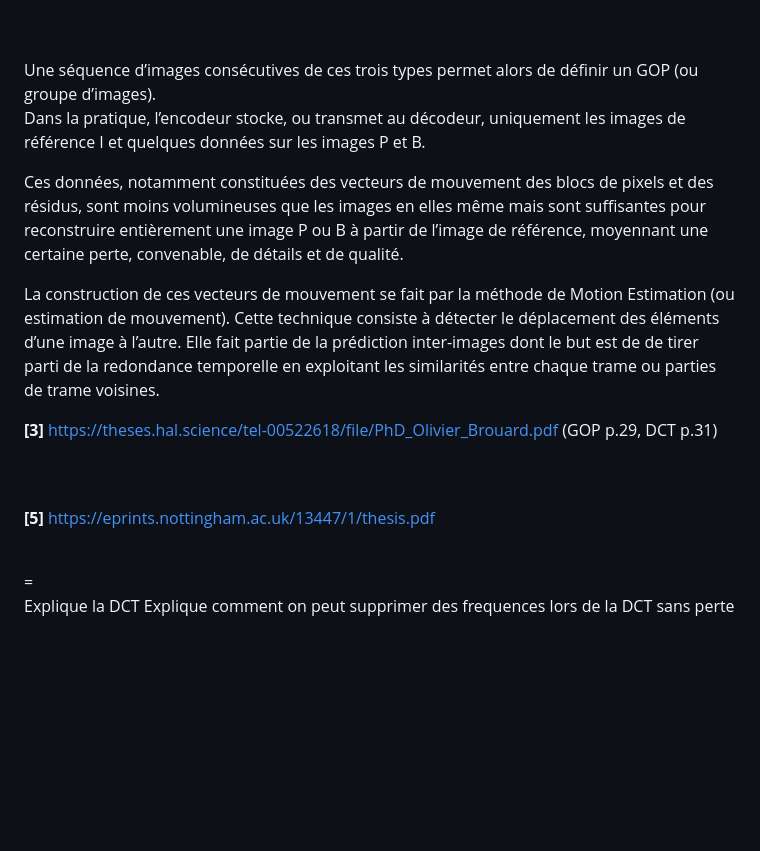
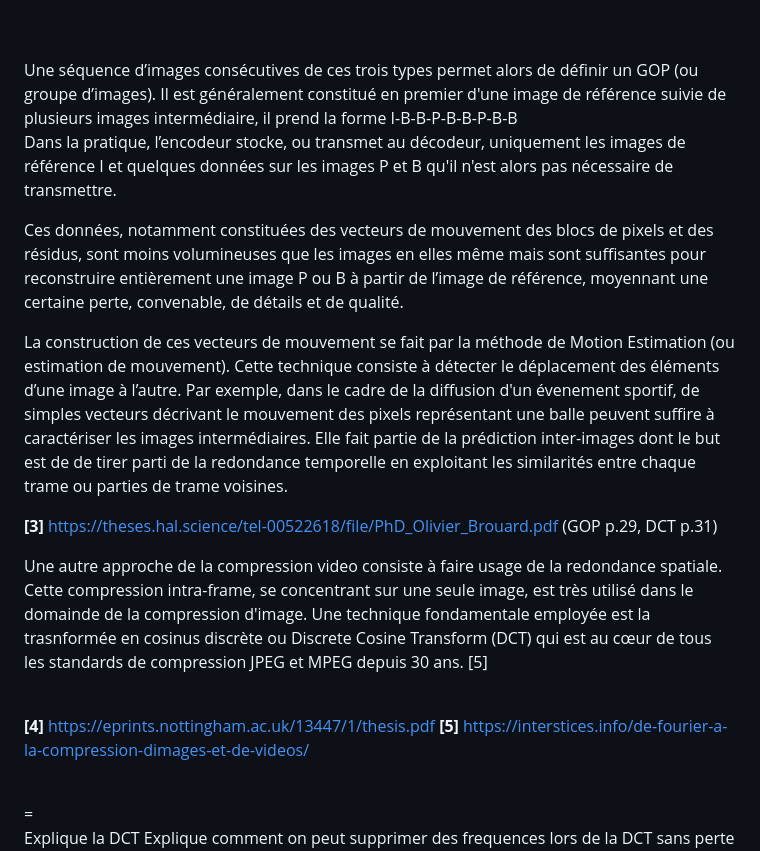
Before and after one commit to lasaladeetlevinaigre/CPGE, a Markdown page: TIPE/readme.md, the part around the change. Drawn GitHub-style; blank space fills up the shorter version.

```diff
--- a/TIPE/readme.md
+++ b/TIPE/readme.md
@@ -23,21 +23,22 @@ Pour comprendre le fonctionnement d’un codec vidéo, il faut s’intéresser
 
 <br>
 <br>
-Une séquence d’images consécutives de ces trois types permet alors de définir un GOP (ou groupe d’images).
+Une séquence d’images consécutives de ces trois types permet alors de définir un GOP (ou groupe d’images). Il est généralement constitué en premier d'une image de référence suivie de plusieurs images intermédiaire, il prend la forme I-B-B-P-B-B-P-B-B
 
-Dans la pratique, l’encodeur stocke, ou transmet au décodeur, uniquement les images de référence I et quelques données sur les images P et B.
+Dans la pratique, l’encodeur stocke, ou transmet au décodeur, uniquement les images de référence I et quelques données sur les images P et B qu'il n'est alors pas nécessaire de transmettre.
 
 Ces données, notamment constituées des vecteurs de mouvement des blocs de pixels et des résidus, sont moins volumineuses que les images en elles même mais sont suffisantes pour reconstruire entièrement une image P ou B à partir de l’image de référence, moyennant une certaine perte, convenable, de détails et de qualité.
 
-La construction de ces vecteurs de mouvement se fait par la méthode de Motion Estimation (ou estimation de mouvement). Cette technique consiste à détecter le déplacement des éléments d’une image à l’autre. Elle fait partie de la prédiction inter-images dont le but est de de tirer parti de la redondance temporelle en exploitant les similarités entre chaque trame ou parties de trame voisines.
+La construction de ces vecteurs de mouvement se fait par la méthode de Motion Estimation (ou estimation de mouvement). Cette technique consiste à détecter le déplacement des éléments d’une image à l’autre. Par exemple, dans le cadre de la diffusion d'un évenement sportif, de simples vecteurs décrivant le mouvement des pixels représentant une balle peuvent suffire à caractériser les images intermédiaires. Elle fait partie de la prédiction inter-images dont le but est de de tirer parti de la redondance temporelle en exploitant les similarités entre chaque trame ou parties de trame voisines.
 
 **[3]** https://theses.hal.science/tel-00522618/file/PhD_Olivier_Brouard.pdf (GOP p.29, DCT p.31)
 
-
+Une autre approche de la compression video consiste à faire usage de la redondance spatiale. Cette compression intra-frame, se concentrant sur une seule image, est très utilisé dans le domainde de la compression d'image. Une technique fondamentale employée est la trasnformée en cosinus discrète ou Discrete Cosine Transform (DCT) qui est au cœur de tous les standards de compression JPEG et MPEG depuis 30 ans. [5]
 <br>
 <br>
 
-**[5]** https://eprints.nottingham.ac.uk/13447/1/thesis.pdf
+**[4]** https://eprints.nottingham.ac.uk/13447/1/thesis.pdf
+**[5]** https://interstices.info/de-fourier-a-la-compression-dimages-et-de-videos/
 
 <br>
 =
```
